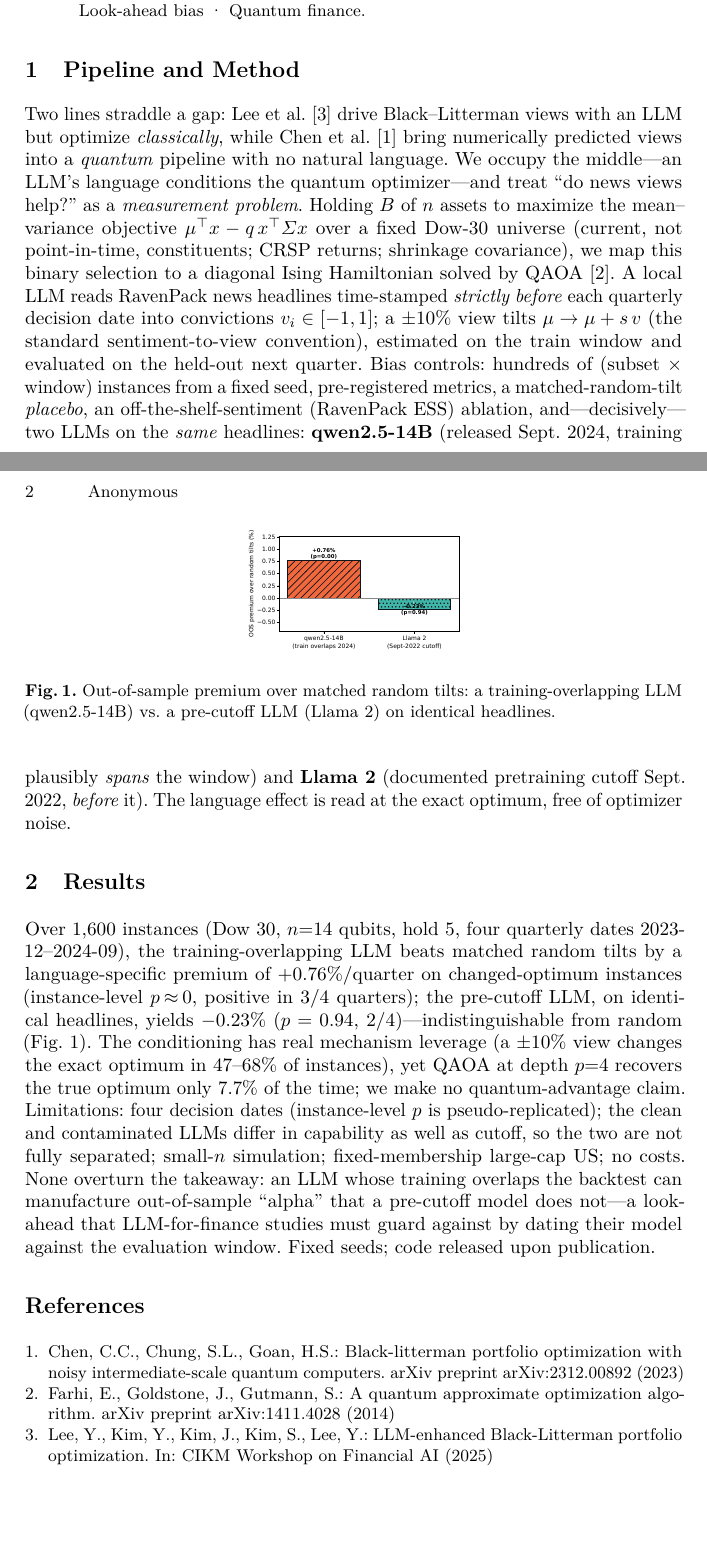
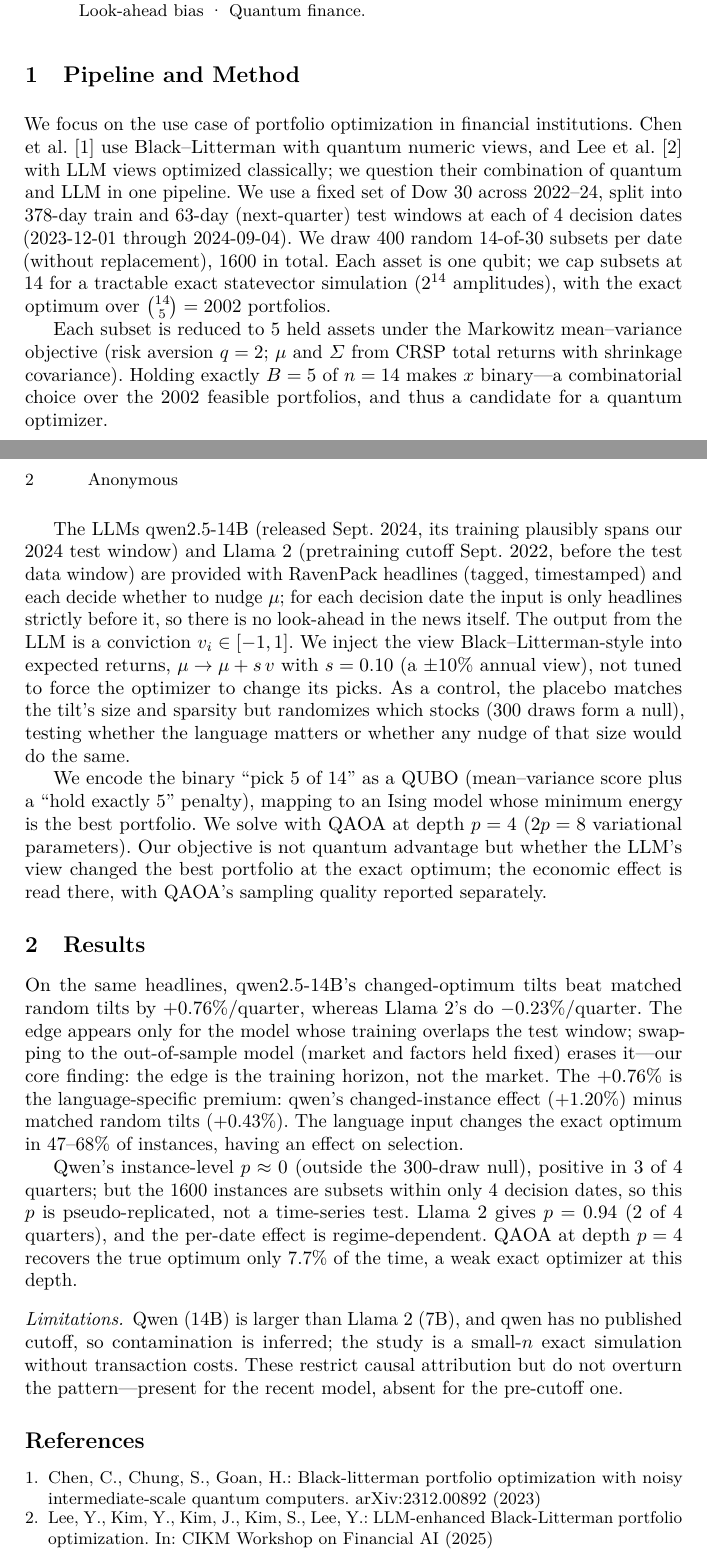
Before and after one commit to pbathuri/qlpc, a LaTeX paper (paper/study/submission/abstract.tex, which reads paper/study/submission/references.bib): two parts of pages 1 and 2 of 2, joined at a grey line, cut so that both start at the same text, the shorter picture padded with empty space. Compiled offline with pdfLaTeX.

Commit message:
abstract: rewrite in author's own words; condense to 2 pages (LNCS)
Per the program chairs' policy that Springer Nature will not publish AI-written
papers, the abstract body is rewritten as the author's own prose; AI assistance
limited to LaTeX/formatting, length editing, and figure-plotting code.

- full author-written Pipeline/Method + Results; condensed to exactly 2pp incl. refs
- restore the author's mechanism-leverage line (view changes optimum in 47-68%)
- fix instance count phrasing (400 subsets per date, 1600 total)
- references: cite the two essential gap papers (Chen, Lee); shorten arXiv entries
- regenerate merged abstract_plus_poster.pdf (anonymous, 3pp)

Double-blind preserved (no identity); all numbers re-verified against data.

```diff
--- a/paper/study/submission/abstract.tex
+++ b/paper/study/submission/abstract.tex
@@ -40,49 +37,56 @@ template, and a quantified training-horizon look-ahead warning for LLM-for-finan
 \end{abstract}
 
 \section{Pipeline and Method}
-Two lines straddle a gap: Lee et al.~\cite{lee2025llmbl} drive Black--Litterman views
-with an LLM but optimize \emph{classically}, while Chen et al.~\cite{chen2023qbl} bring numerically
-predicted views into a \emph{quantum} pipeline with no natural language. We occupy the middle---an LLM's
-language conditions the quantum optimizer---and treat ``do news views help?'' as a
-\emph{measurement problem}. Holding $B$ of $n$ assets to maximize the mean--variance objective
-$\mu^\top x - q\,x^\top\Sigma x$ over a fixed Dow-30 universe (current, not point-in-time, constituents;
-CRSP returns; shrinkage covariance), we map this binary selection to a diagonal Ising Hamiltonian solved
-by QAOA~\cite{farhi2014qaoa}. A local LLM reads RavenPack news headlines time-stamped \emph{strictly before}
-each quarterly decision date into convictions $v_i\in[-1,1]$; a $\pm10\%$ view tilts $\mu\to\mu+s\,v$ (the
-standard sentiment-to-view convention), estimated on the train window and evaluated on the held-out next
-quarter. Bias controls: hundreds of (subset $\times$ window) instances from a fixed
-seed, pre-registered metrics, a matched-random-tilt \emph{placebo}, an off-the-shelf-sentiment (RavenPack
-ESS) ablation, and---decisively---two LLMs on the \emph{same} headlines: \textbf{qwen2.5-14B} (released
-Sept.\ 2024, training plausibly \emph{spans} the window) and \textbf{Llama~2} (documented pretraining
-cutoff Sept.\ 2022, \emph{before} it).
-The language effect is read at the exact optimum, free of optimizer noise.
+We focus on the use case of portfolio optimization in financial institutions. Chen et
+al.~\cite{chen2023qbl} use Black--Litterman with quantum numeric views, and Lee
+et al.~\cite{lee2025llmbl} with LLM views optimized classically; we question their combination of quantum
+and LLM in one pipeline. We use
+a fixed set of Dow~30 across 2022--24, split into 378-day train and 63-day (next-quarter) test windows at
+each of 4 decision dates (2023-12-01 through 2024-09-04). We draw 400 random 14-of-30 subsets per date
+(without replacement), 1600 in total. Each asset is one qubit; we cap subsets at 14
+for a tractable exact statevector simulation ($2^{14}$ amplitudes), with the exact optimum over
+$\binom{14}{5}=2002$ portfolios.
+
+Each subset is reduced to 5 held assets under the Markowitz mean--variance objective (risk aversion
+$q=2$; $\mu$ and $\Sigma$ from CRSP total returns with shrinkage covariance). Holding exactly $B=5$ of
+$n=14$ makes $x$ binary---a combinatorial choice over the 2002 feasible portfolios, and thus a candidate
+for a quantum optimizer.
+
+The LLMs qwen2.5-14B (released Sept.\ 2024, its training plausibly spans our 2024 test window) and Llama~2
+(pretraining cutoff Sept.\ 2022, before the test data window) are provided with RavenPack headlines
+(tagged, timestamped) and each decide whether to nudge $\mu$; for each decision date the input is only
+headlines strictly before it, so there is no look-ahead in the news itself. The output from the LLM is a conviction $v_i \in [-1,1]$. We
+inject the view Black--Litterman-style into expected returns, $\mu \to \mu + s\,v$ with $s = 0.10$ (a
+$\pm10\%$ annual view), not tuned to force the optimizer to change its picks. As a control, the placebo matches the tilt's size and sparsity
+but randomizes which stocks (300 draws form a null), testing whether the language matters or whether any
+nudge of that size would do the same.
+
+We encode the binary ``pick 5 of 14'' as a QUBO (mean--variance score plus a ``hold exactly 5'' penalty),
+mapping to an Ising model whose minimum energy is the best portfolio. We solve with QAOA at depth $p=4$
+($2p=8$ variational parameters). Our objective is not quantum advantage but whether the LLM's view changed
+the best portfolio at the exact optimum; the economic effect is read there, with QAOA's sampling quality
+reported separately.
 
 \section{Results}
-\begin{figure}[t]\centering
-\includegraphics[width=0.34\textwidth]{compare_premium.pdf}
-\caption{Out-of-sample premium over matched random tilts: a training-overlapping LLM (qwen2.5-14B)
-vs.\ a pre-cutoff LLM (Llama~2) on identical headlines.}
-\label{fig:main}
-\end{figure}
-Over 1{,}600 instances (Dow~30, $n{=}14$ qubits, hold~5, four quarterly dates 2023-12--2024-09), the
-training-overlapping LLM beats matched random tilts by a language-specific premium of $+0.76\%$/quarter
-on changed-optimum instances (instance-level $p\!\approx\!0$, positive in 3/4 quarters); the pre-cutoff
-LLM, on identical headlines, yields $-0.23\%$ ($p=0.94$, 2/4)---indistinguishable from random
-(Fig.~\ref{fig:main}). The conditioning has real
-mechanism leverage (a $\pm10\%$ view changes the
-exact optimum in $47$--$68\%$ of instances), yet QAOA at depth $p{=}4$ recovers the true optimum only
-$7.7\%$ of the time; we make no quantum-advantage claim. Limitations: four decision dates (instance-level
-$p$ is pseudo-replicated); the clean and contaminated LLMs differ in capability as well as cutoff, so the
-two are not fully separated; small-$n$ simulation; fixed-membership large-cap US; no costs. None overturn the takeaway: an
-LLM whose training overlaps the backtest can manufacture out-of-sample ``alpha'' that a pre-cutoff model
-does not---a look-ahead that LLM-for-finance studies must guard against by dating their model against the
-evaluation window. Fixed seeds; code released upon publication.
+On the same headlines, qwen2.5-14B's changed-optimum tilts beat matched random tilts by $+0.76\%$/quarter,
+whereas Llama~2's do $-0.23\%$/quarter. The edge appears only for the model whose training overlaps the test window;
+swapping to the out-of-sample model (market and factors held fixed) erases it---our core finding: the edge
+is the training horizon, not the market. The $+0.76\%$ is the language-specific premium: qwen's
+changed-instance effect ($+1.20\%$) minus matched random tilts ($+0.43\%$). The language input changes the
+exact optimum in $47$--$68\%$ of instances, having an effect on selection.
 
-% DOUBLE-BLIND: Acknowledgments section omitted per the CFP (no acknowledgments in the blind PDF).
-% CAMERA-READY must add an Acknowledgments section with (a) the mandated AI-assistance disclosure
-% [\cite{anthropic2026claude}] and (b) advisor thanks. If OpenReview exposes an AI-disclosure/ethics
-% field, the AI-use statement can also be recorded there for the blind submission.
+Qwen's instance-level $p\approx0$ (outside the 300-draw null), positive in 3 of 4 quarters; but the 1600
+instances are subsets within only 4 decision dates, so this $p$ is pseudo-replicated, not a time-series
+test. Llama~2 gives $p=0.94$ (2 of 4 quarters), and the per-date effect is regime-dependent. QAOA at
+depth $p=4$ recovers the true optimum only $7.7\%$ of the time, a weak exact optimizer at this depth.
+
+\paragraph{Limitations.} Qwen (14B) is larger than Llama~2 (7B), and qwen has no published cutoff, so
+contamination is inferred; the study is a small-$n$ exact simulation without transaction costs. These
+restrict causal attribution but do not overturn the pattern---present for the recent model, absent for the
+pre-cutoff one.
 
 \bibliographystyle{splncs04}
 \bibliography{references}
+
+% CAMERA-READY: restore author block + Acknowledgments (advisor thanks + AI-assistance disclosure).
 \end{document}
--- a/paper/study/submission/references.bib
+++ b/paper/study/submission/references.bib
@@ -1,7 +1,7 @@
 @article{farhi2014qaoa,
   title={A Quantum Approximate Optimization Algorithm},
-  author={Farhi, Edward and Goldstone, Jeffrey and Gutmann, Sam},
-  journal={arXiv preprint arXiv:1411.4028},
+  author={Farhi, E. and Goldstone, J. and Gutmann, S.},
+  journal={arXiv:1411.4028},
   year={2014}
 }
 
@@ -123,8 +123,8 @@
 
 @article{chen2023qbl,
   title={Black-Litterman Portfolio Optimization with Noisy Intermediate-Scale Quantum Computers},
-  author={Chen, Chi-Chun and Chung, San-Lin and Goan, Hsi-Sheng},
-  journal={arXiv preprint arXiv:2312.00892},
+  author={Chen, C.C. and Chung, S.L. and Goan, H.S.},
+  journal={arXiv:2312.00892},
   year={2023}
 }
 
```
Also changed, not shown: paper/study/submission/abstract.pdf, paper/study/submission/abstract_plus_poster.pdf, paper/study/submission/abstract.tex (37 more changed lines).
